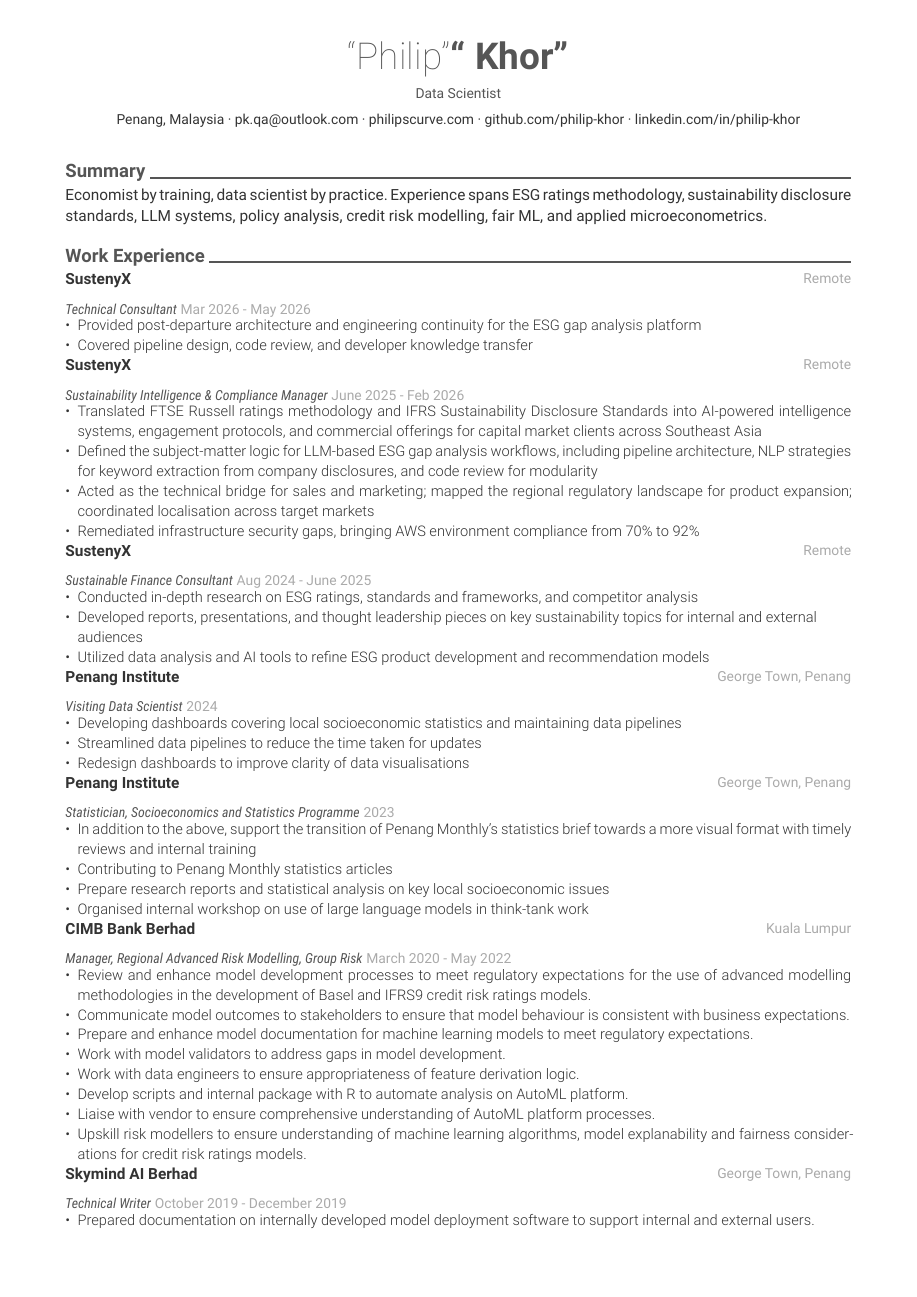
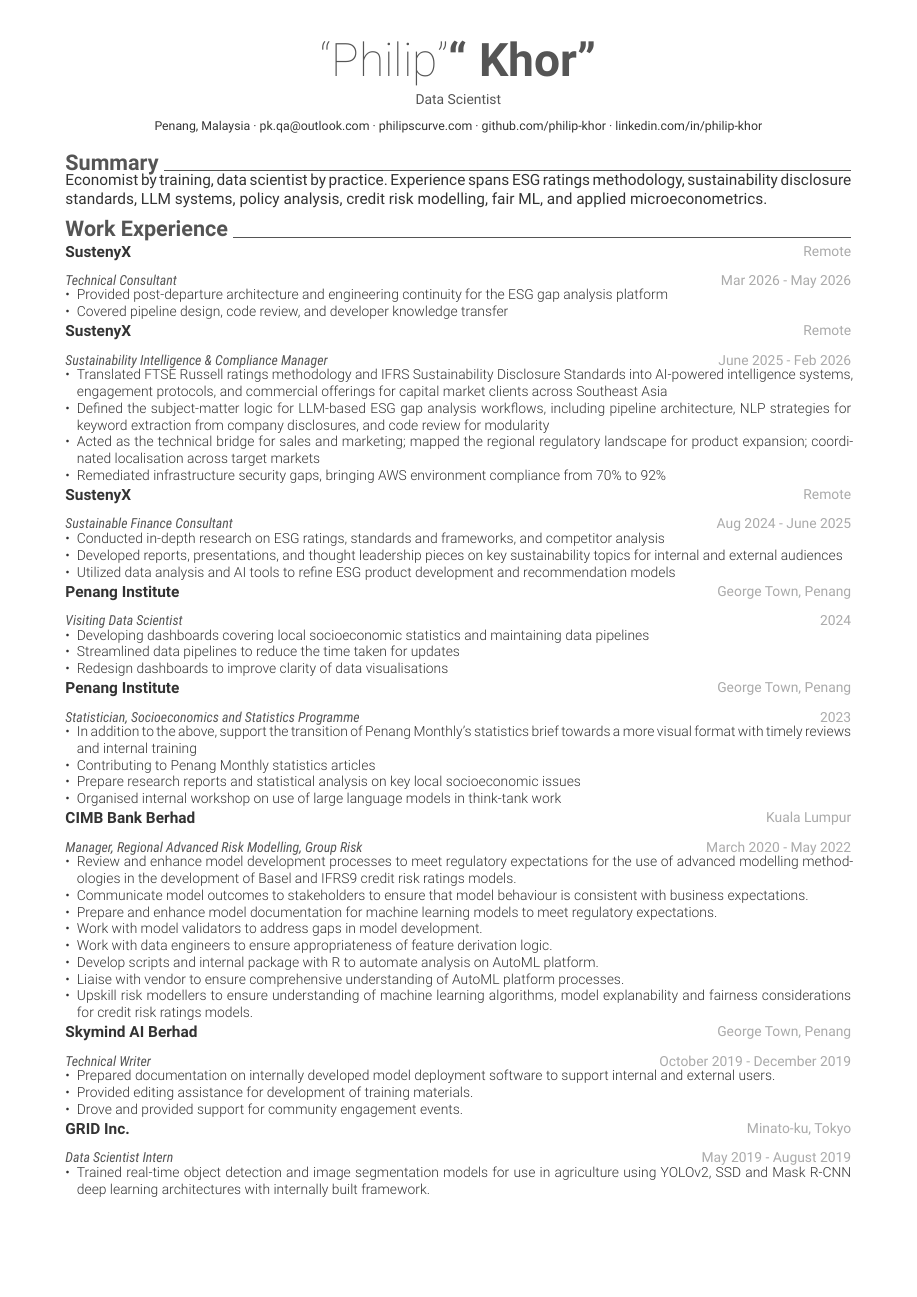
Before and after one commit to philip-khor/cv, a Typst document (cv/cv.typ): page 1 of 4 before the commit and page 1 of 3 after it. Compiled offline with Typst 0.15.

Commit message:
Fix alignment syntax and none type check in plain CV

```diff
--- a/cv/cv.typ
+++ b/cv/cv.typ
@@ -1,51 +1,56 @@
 #let accent = rgb("555555")
 
-#set page(paper: "a4", margin: (left: 15mm, right: 15mm, top: 10mm, bottom: 15mm))
+#set page(paper: "a4", margin: (left: 15mm, right: 15mm, top: 10mm, bottom: 20mm))
 #set text(font: ("Roboto",), size: 10pt, fill: rgb("#333333"))
 #set heading(numbering: none, outlined: false)
-#set par(justify: true)
+#set par(justify: true, leading: 0.5em)
 
 #show heading.where(level: 1): it => {
-  block[
-    #set text(size: 12pt, weight: "bold", fill: accent)
+  block(above: 0.8em, below: 0.2em)[
+    #set text(size: 14pt, weight: "bold", fill: accent)
     #it.body
-    #box(width: 1fr, stroke: (bottom: 1pt + accent))
+    #box(width: 1fr, stroke: (bottom: 0.5pt + accent))
   ]
 }
 
-#let sec-heading(body) = {
-  heading(level: 1)[#body]
-}
-
 #let entry(title, location: "", date: "", description: "") = {
-  block(above: 6pt, below: 2pt)[
+  block(above: 0.6em, below: 0.3em)[
     #grid(columns: (1fr, auto))[
       #text(weight: "bold", size: 10pt)[#title]
     ][
-      #text(size: 9pt, fill: gray)[#location]
+      #align(right, text(size: 9pt, fill: gray)[#location])
     ]
-    #if description != "" [
-      #text(size: 9pt, style: "italic", fill: rgb("#555555"))[#description]
-    ]
-    #if date != "" [
-      #text(size: 9pt, fill: gray)[#date]
+    #if (type(description) == str and description != "") or date != "" [
+      #grid(columns: (1fr, auto))[
+        #if type(description) == str and description != "" [
+          #text(size: 9pt, style: "italic", fill: rgb("#555555"))[#description]
+        ] else [
+          #text(size: 9pt)[]
+        ]
+      ][
+        #if date != "" [
+          #align(right, text(size: 9pt, fill: gray)[#date])
+        ]
+      ]
     ]
   ]
 }
 
 #let item(body) = {
-  block(above: 4pt, below: 6pt)[
-    #text(size: 9.5pt, weight: "light")[#body]
+  block(above: 0.3em, below: 0.6em)[
+    #set text(size: 9pt, weight: "light")
+    #set par(leading: 0.5em)
+    #body
   ]
 }
 
-#align(center, text(size: 24pt, weight: "thin", fill: accent)["Philip"] + text(size: 24pt, weight: "bold", fill: accent)[" Khor"])
+#align(center, text(size: 30pt, weight: "thin", fill: accent)["Philip"] + text(size: 30pt, weight: "bold", fill: accent)[" Khor"])
 
-#align(center, text(size: 9pt, fill: accent, weight: "regular")[Data Scientist])
+#align(center, text(size: 9pt, fill: accent, weight: "regular", style: "normal")[Data Scientist])
 
-#align(center, text(size: 9pt)[Penang, Malaysia  ·  pk.qa\@outlook.com  ·  philipscurve.com  ·  github.com/philip-khor  ·  linkedin.com/in/philip-khor])
+#align(center, text(size: 8pt)[Penang, Malaysia  ·  pk.qa\@outlook.com  ·  philipscurve.com  ·  github.com/philip-khor  ·  linkedin.com/in/philip-khor])
 
-#block(above: 8pt)
+#block(above: 0.5em)
 
 #let exp = yaml("src/experience.yaml")
 #let proj = yaml("src/projects.yaml")
```
Also changed, not shown: cv/philip_khor-cv.pdf.
